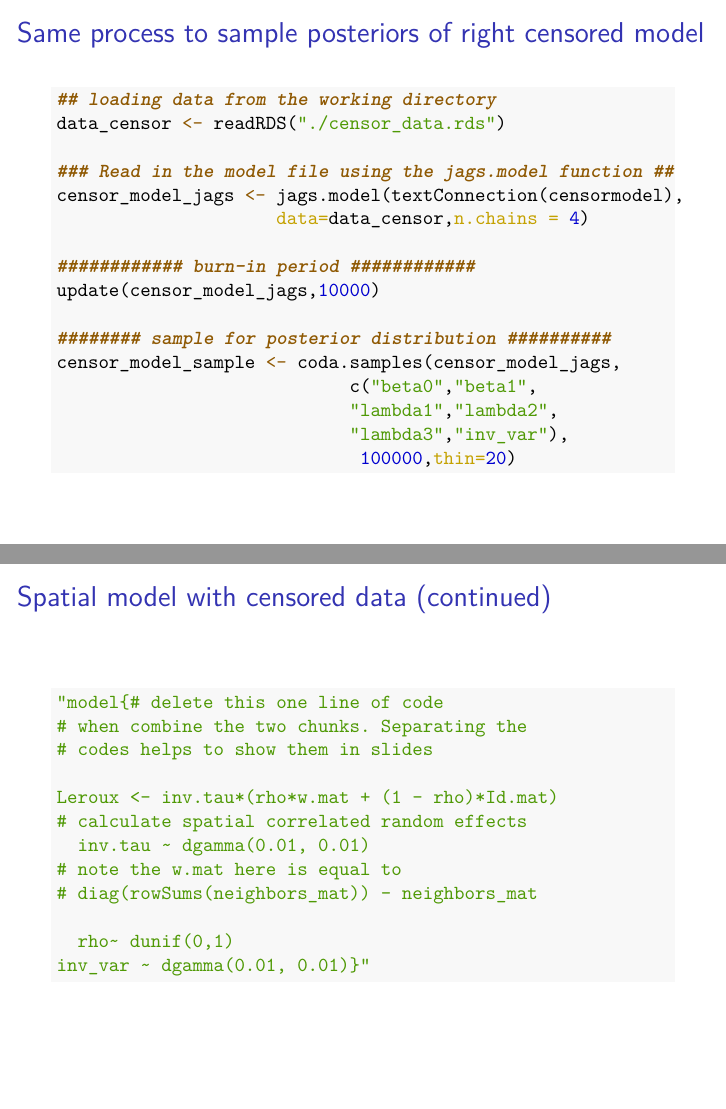
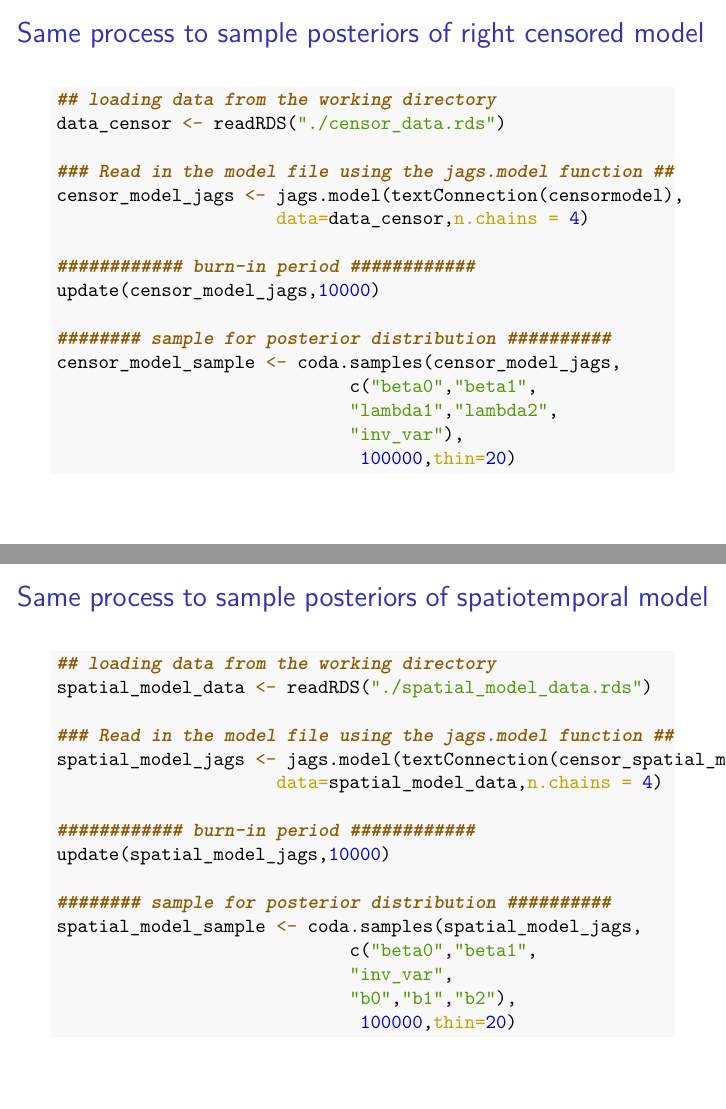
Before and after one commit to Gigi112/RSV_tutorials, an R Markdown document (3_JAGS_Bayesian_model/Jags_Bayesian_model.Rmd): pages 30 and 40 of 40 before the commit and pages 30 and 41 of 41 after it, joined at a grey line. The pictures show the output file 3_JAGS_Bayesian_model/Jags_Bayesian_model.pdf that the author committed with the source.

Commit message:
correct minor mistakes

````diff
--- a/3_JAGS_Bayesian_model/Jags_Bayesian_model.Rmd
+++ b/3_JAGS_Bayesian_model/Jags_Bayesian_model.Rmd
@@ -346,7 +346,7 @@ update(censor_model_jags,10000)
 censor_model_sample <- coda.samples(censor_model_jags,
                             c("beta0","beta1",
                             "lambda1","lambda2",
-                            "lambda3","inv_var"),
+                            "inv_var"),
                              100000,thin=20)
 ```
 
@@ -505,3 +505,24 @@ Leroux <- inv.tau*(rho*w.mat + (1 - rho)*Id.mat)
   rho~ dunif(0,1)
 inv_var ~ dgamma(0.01, 0.01)}"
 ```
+
+## Same process to sample posteriors of spatiotemporal model
+
+```{r, message=FALSE, eval=FALSE}
+## loading data from the working directory
+spatial_model_data <- readRDS("./spatial_model_data.rds")
+
+### Read in the model file using the jags.model function ##
+spatial_model_jags <- jags.model(textConnection(censor_spatial_model),
+                     data=spatial_model_data,n.chains = 4)
+
+############ burn-in period ############
+update(spatial_model_jags,10000)
+
+######## sample for posterior distribution ##########
+spatial_model_sample <- coda.samples(spatial_model_jags,
+                            c("beta0","beta1",
+                            "inv_var",
+                            "b0","b1","b2"),
+                             100000,thin=20)
+```
````
Also changed, not shown: 3_JAGS_Bayesian_model/Jags_Bayesian_model.pdf.
